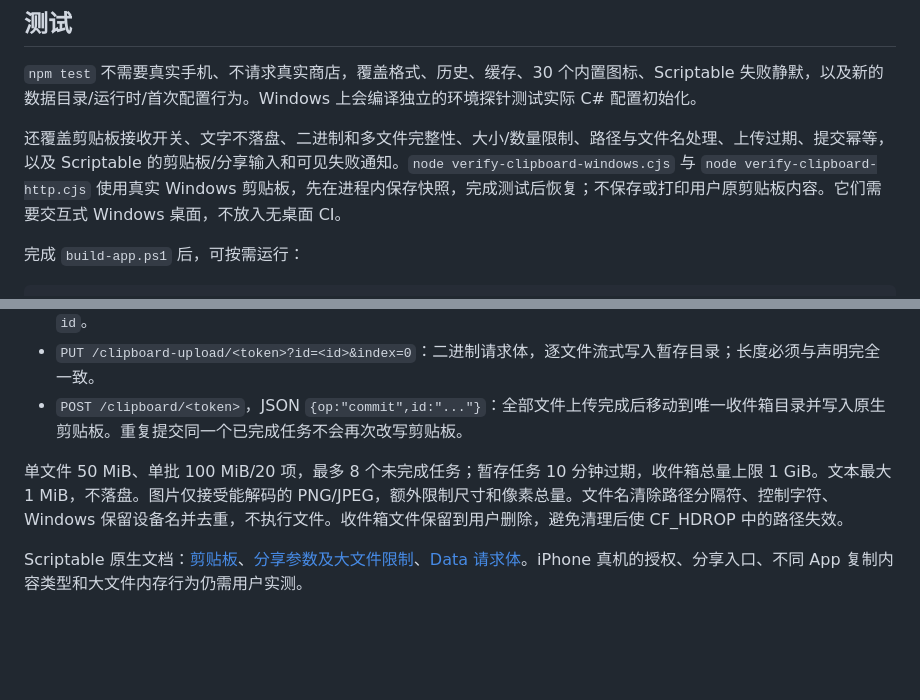
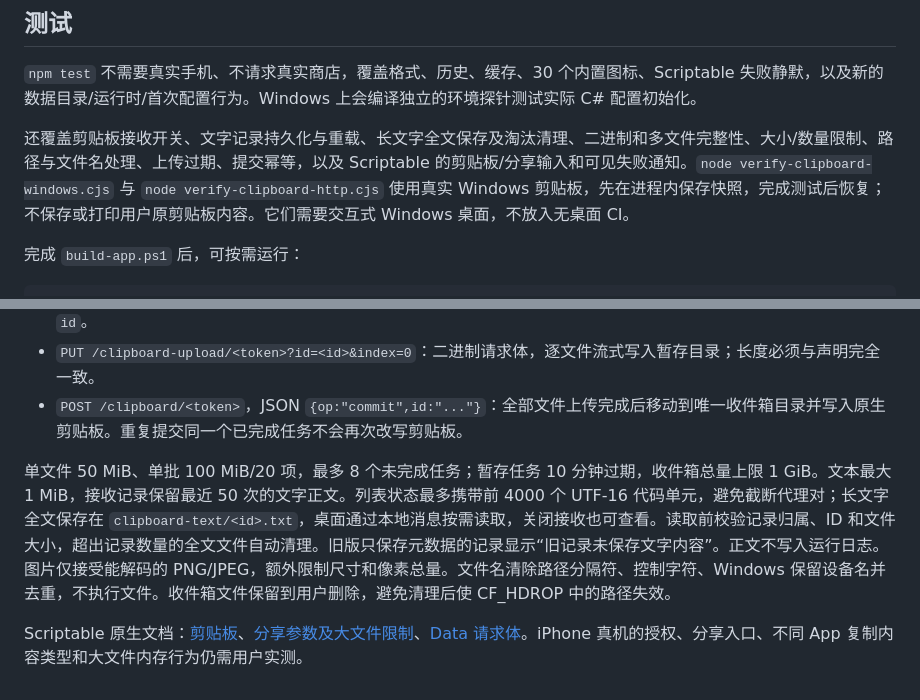
Before and after one commit to xinyu68/iphone-lan-notify, a Markdown page: docs/DEVELOPMENT.md, 2 parts joined by grey strips. Drawn GitHub-style; blank space fills up the shorter version.

```diff
--- a/docs/DEVELOPMENT.md
+++ b/docs/DEVELOPMENT.md
@@ -30,7 +30,7 @@ Content-Type: application/json
 
 `npm test` 不需要真实手机、不请求真实商店，覆盖格式、历史、缓存、30 个内置图标、Scriptable 失败静默，以及新的数据目录/运行时/首次配置行为。Windows 上会编译独立的环境探针测试实际 C# 配置初始化。
 
-还覆盖剪贴板接收开关、文字不落盘、二进制和多文件完整性、大小/数量限制、路径与文件名处理、上传过期、提交幂等，以及 Scriptable 的剪贴板/分享输入和可见失败通知。`node verify-clipboard-windows.cjs` 与 `node verify-clipboard-http.cjs` 使用真实 Windows 剪贴板，先在进程内保存快照，完成测试后恢复；不保存或打印用户原剪贴板内容。它们需要交互式 Windows 桌面，不放入无桌面 CI。
+还覆盖剪贴板接收开关、文字记录持久化与重载、长文字全文保存及淘汰清理、二进制和多文件完整性、大小/数量限制、路径与文件名处理、上传过期、提交幂等，以及 Scriptable 的剪贴板/分享输入和可见失败通知。`node verify-clipboard-windows.cjs` 与 `node verify-clipboard-http.cjs` 使用真实 Windows 剪贴板，先在进程内保存快照，完成测试后恢复；不保存或打印用户原剪贴板内容。它们需要交互式 Windows 桌面，不放入无桌面 CI。
 
 完成 `build-app.ps1` 后，可按需运行：
 
@@ -64,6 +64,6 @@ Windows 10/11 x64 是目标环境。已在开发机器的 Windows 10 19045 验
 - `PUT /clipboard-upload/<token>?id=<id>&index=0`：二进制请求体，逐文件流式写入暂存目录；长度必须与声明完全一致。
 - `POST /clipboard/<token>`，JSON `{op:"commit",id:"..."}`：全部文件上传完成后移动到唯一收件箱目录并写入原生剪贴板。重复提交同一个已完成任务不会再次改写剪贴板。
 
-单文件 50 MiB、单批 100 MiB/20 项，最多 8 个未完成任务；暂存任务 10 分钟过期，收件箱总量上限 1 GiB。文本最大 1 MiB，不落盘。图片仅接受能解码的 PNG/JPEG，额外限制尺寸和像素总量。文件名清除路径分隔符、控制字符、Windows 保留设备名并去重，不执行文件。收件箱文件保留到用户删除，避免清理后使 CF_HDROP 中的路径失效。
+单文件 50 MiB、单批 100 MiB/20 项，最多 8 个未完成任务；暂存任务 10 分钟过期，收件箱总量上限 1 GiB。文本最大 1 MiB，接收记录保留最近 50 次的文字正文。列表状态最多携带前 4000 个 UTF-16 代码单元，避免截断代理对；长文字全文保存在 `clipboard-text/<id>.txt`，桌面通过本地消息按需读取，关闭接收也可查看。读取前校验记录归属、ID 和文件大小，超出记录数量的全文文件自动清理。旧版只保存元数据的记录显示“旧记录未保存文字内容”。正文不写入运行日志。图片仅接受能解码的 PNG/JPEG，额外限制尺寸和像素总量。文件名清除路径分隔符、控制字符、Windows 保留设备名并去重，不执行文件。收件箱文件保留到用户删除，避免清理后使 CF_HDROP 中的路径失效。
 
 Scriptable 原生文档：[剪贴板](https://docs.scriptable.app/pasteboard/)、[分享参数及大文件限制](https://docs.scriptable.app/args/)、[Data 请求体](https://docs.scriptable.app/request/)。iPhone 真机的授权、分享入口、不同 App 复制内容类型和大文件内存行为仍需用户实测。
```
Also changed, not shown: README.md (+4 -3 lines), docs/images/clipboard.png, 10 other files.
